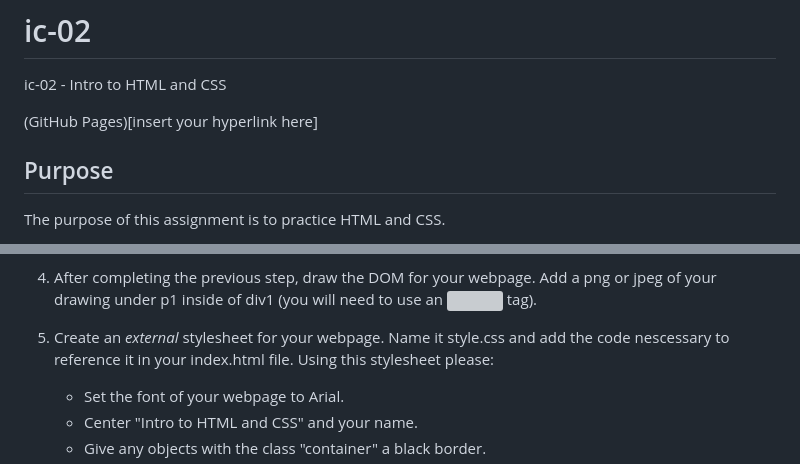
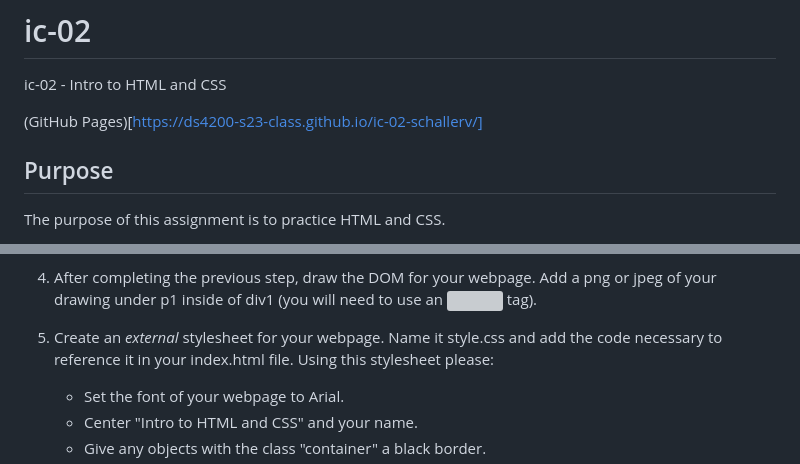
Before and after one commit to DS4200-S23-Class/ic-02-schallerv, a Markdown page: README.md, 2 parts joined by grey strips. GitHub-like rendering; grey boxes are pictures that could not be loaded.

Commit message:
progress

```diff
--- a/README.md
+++ b/README.md
@@ -1,7 +1,7 @@
 # ic-02
 ic-02 - Intro to HTML and CSS
 
-(GitHub Pages)[insert your hyperlink here]
+(GitHub Pages)[https://ds4200-s23-class.github.io/ic-02-schallerv/]
 
 ## Purpose
 
@@ -26,7 +26,7 @@ Clone this repo and work locally. Be sure to push the final version of your code
 
 1. After completing the previous step, draw the DOM for your webpage. Add a png or jpeg of your drawing under p1 inside of div1 (you will need to use an <img> tag).
 
-1. Create an *external* stylesheet for your webpage. Name it style.css and add the code nescessary to reference it in your index.html file. Using this stylesheet please:
+1. Create an *external* stylesheet for your webpage. Name it style.css and add the code necessary to reference it in your index.html file. Using this stylesheet please:
    - Set the font of your webpage to Arial.
    - Center "Intro to HTML and CSS" and your name.
    - Give any objects with the class "container" a black border.
```
